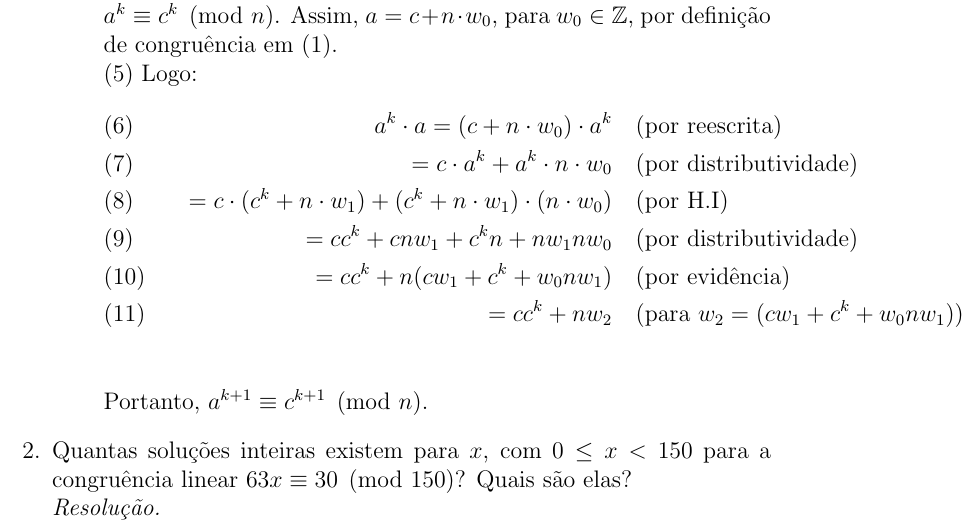
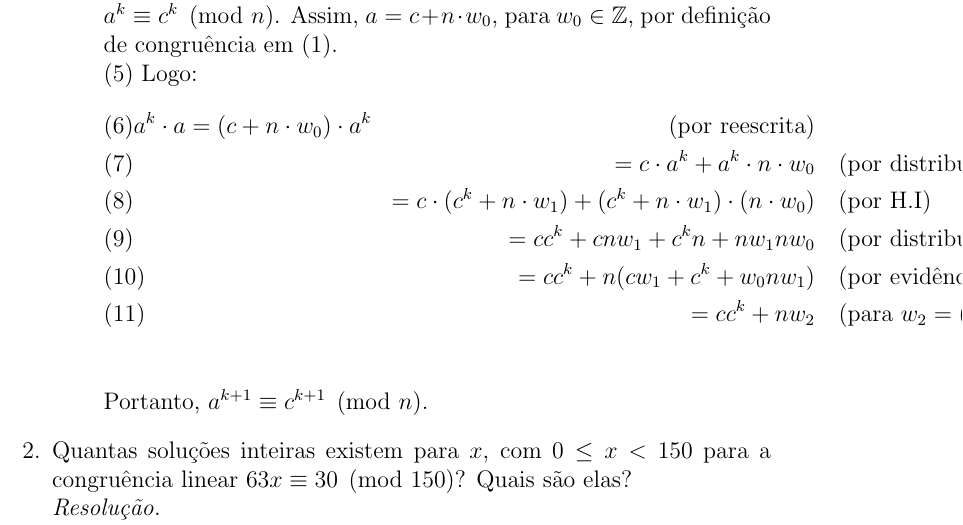
Before and after one commit to leirdan/demonstracoes_fmc, a LaTeX document (lista-exercicios-02/main.tex, which reads lista-exercicios-02/congruencia/congruencia01.tex): part of page 2 of 9, cut so that both start at the same text. Compiled offline with pdfLaTeX.

Commit message:
removed quad

```diff
--- a/lista-exercicios-02/congruencia/congruencia01.tex
+++ b/lista-exercicios-02/congruencia/congruencia01.tex
@@ -34,12 +34,12 @@ Se $a\equiv c \pmod{n}$ e $b\equiv d \pmod{n}$, então:
 		(4) Hipótese Indutiva: seja um $k \in \mathbb{Z}$ arbitrário, tal que $P(k):= a^k \equiv c^k \pmod{n}$. Assim, $a = c + n \cdot w_0$, para $w_0 \in \mathbb{Z}$, por definição de congruência em (1). \\
 		(5) Logo:
 		\begin{align*}
-			&\text{(6)} &\quad a^k \cdot a = (c + n \cdot w_0) \cdot a^k &\quad \text{(por reescrita)} \\
-			&\text{(7)} \quad &= c \cdot a^k + a^k \cdot n \cdot w_0 &\quad \text{(por distributividade)} \\
-			&\text{(8)} \quad &= c \cdot (c^k + n \cdot w_1) + (c^k + n \cdot w_1) \cdot (n \cdot w_0) &\quad \text{(por H.I)} \\
-			&\text{(9)} \quad &= cc^k + cnw_1 + c^kn + nw_1nw_0 &\quad \text{(por distributividade)} \\
-			&\text{(10)} \quad &= cc^k + n(cw_1 + c^k + w_0nw_1) &\quad \text{(por evidência)} \\
-			&\text{(11)} \quad &= cc^k + nw_2 &\quad \text{(para $w_2 = (cw_1 + c^k + w_0nw_1$))} \\
+			&\text{(6)} a^k \cdot a = (c + n \cdot w_0) \cdot a^k &\quad \text{(por reescrita)} \\
+			&\text{(7)} &= c \cdot a^k + a^k \cdot n \cdot w_0 &\quad \text{(por distributividade)} \\
+			&\text{(8)} &= c \cdot (c^k + n \cdot w_1) + (c^k + n \cdot w_1) \cdot (n \cdot w_0) &\quad \text{(por H.I)} \\
+			&\text{(9)} &= cc^k + cnw_1 + c^kn + nw_1nw_0 &\quad \text{(por distributividade)} \\
+			&\text{(10)} &= cc^k + n(cw_1 + c^k + w_0nw_1) &\quad \text{(por evidência)} \\
+			&\text{(11)} &= cc^k + nw_2 &\quad \text{(para $w_2 = (cw_1 + c^k + w_0nw_1$))} \\
 		\end{align*}
 		Portanto, $a^{k+1} \equiv c^{k+1} \pmod{n}$.
 \end{enumerate}
```
Also changed, not shown: lista-exercicios-02/main.pdf.
